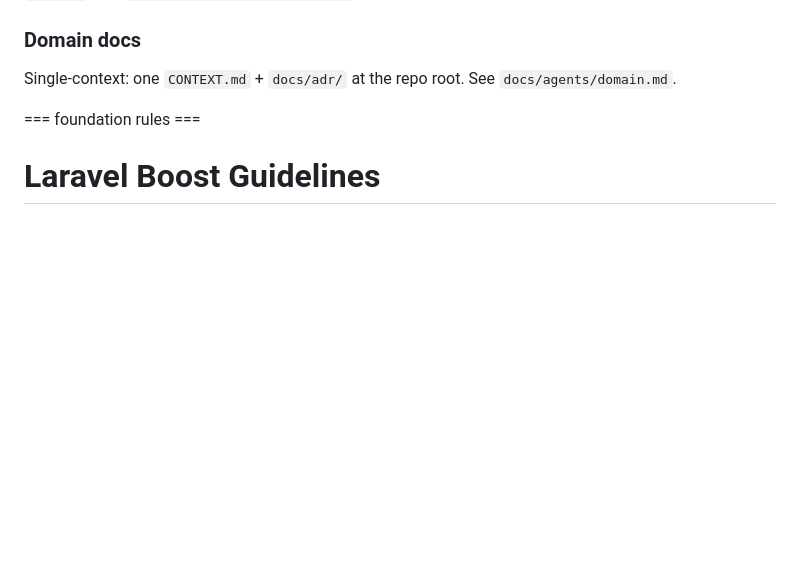
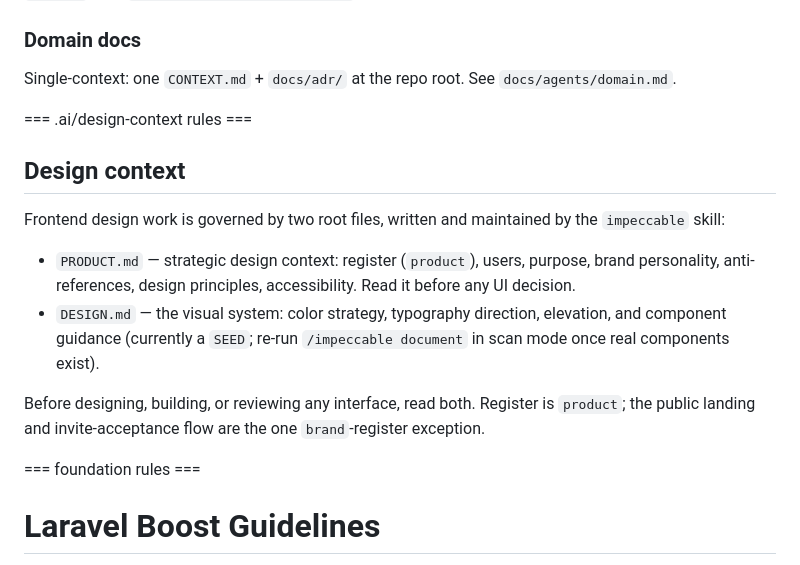
Before and after one commit to SturmB/solamnia-portal, a Markdown page: CLAUDE.md, the part around the change. GitHub-like rendering; blank space fills up the shorter version.

```diff
--- a/CLAUDE.md
+++ b/CLAUDE.md
@@ -14,6 +14,17 @@ Default canonical vocabulary: `needs-triage`, `needs-info`, `ready-for-agent`, `
 ### Domain docs
 
 Single-context: one `CONTEXT.md` + `docs/adr/` at the repo root. See `docs/agents/domain.md`.
+
+=== .ai/design-context rules ===
+
+## Design context
+
+Frontend design work is governed by two root files, written and maintained by the `impeccable` skill:
+
+- `PRODUCT.md` — strategic design context: register (`product`), users, purpose, brand personality, anti-references, design principles, accessibility. Read it before any UI decision.
+- `DESIGN.md` — the visual system: color strategy, typography direction, elevation, and component guidance (currently a `SEED`; re-run `/impeccable document` in scan mode once real components exist).
+
+Before designing, building, or reviewing any interface, read both. Register is `product`; the public landing and invite-acceptance flow are the one `brand`-register exception.
 
 === foundation rules ===
 
```
Also changed, not shown: .ai/guidelines/design-context.md (added, +8 -0 lines), AGENTS.md (+11 -0 lines).
